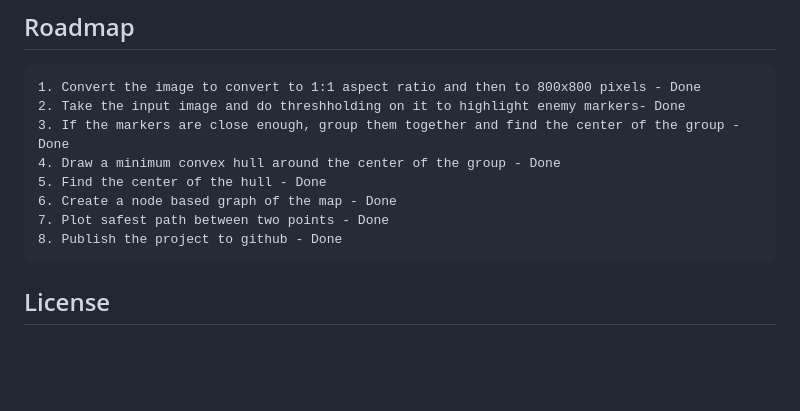
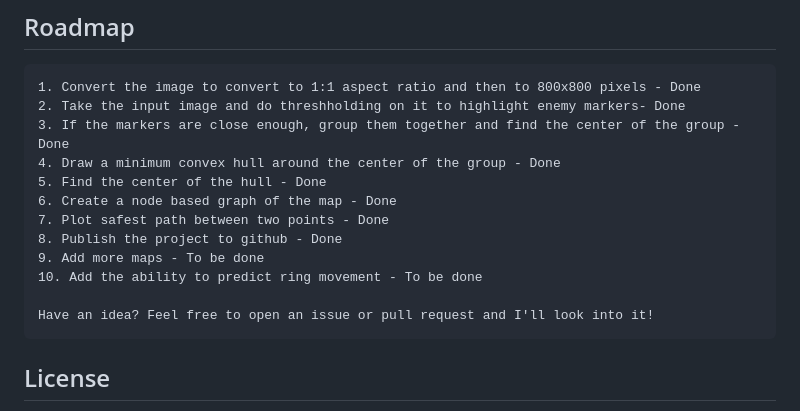
Before and after one commit to happihound/apex-rotation-advice, a Markdown page: README.md, the part around the change. Drawn GitHub-style; blank space fills up the shorter version.

```diff
--- a/README.md
+++ b/README.md
@@ -129,6 +129,10 @@ If you'd like to run the tests, you can do so by running the following command:
     6. Create a node based graph of the map - Done
     7. Plot safest path between two points - Done
     8. Publish the project to github - Done
+    9. Add more maps - To be done
+    10. Add the ability to predict ring movement - To be done
+
+    Have an idea? Feel free to open an issue or pull request and I'll look into it!
 
 ## License
 
```
